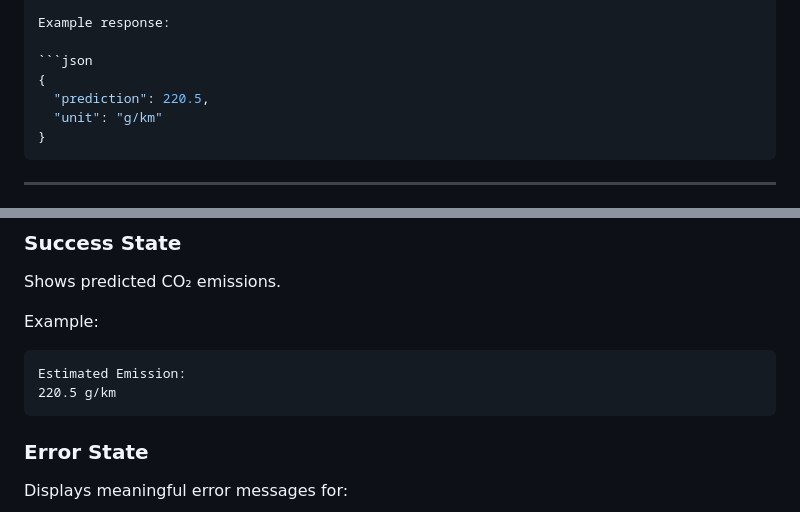
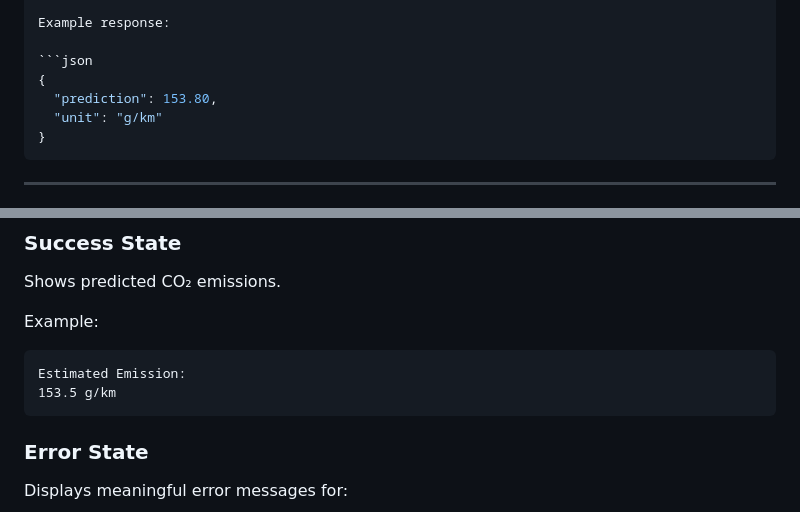
Before and after one commit to TKcodes-bit/linear_regression_model, a Markdown page: README.md, 2 parts joined by grey strips. Drawn GitHub-style.

Commit message:
CO2 values

````diff
--- a/README.md
+++ b/README.md
@@ -240,7 +240,7 @@ Example response:
 
 ```json
 {
-  "prediction": 220.5,
+  "prediction": 153.80,
   "unit": "g/km"
 }
 ```
@@ -335,7 +335,7 @@ Example:
 
 ```
 Estimated Emission:
-220.5 g/km
+153.5 g/km
 ```
 
 ### Error State
````
